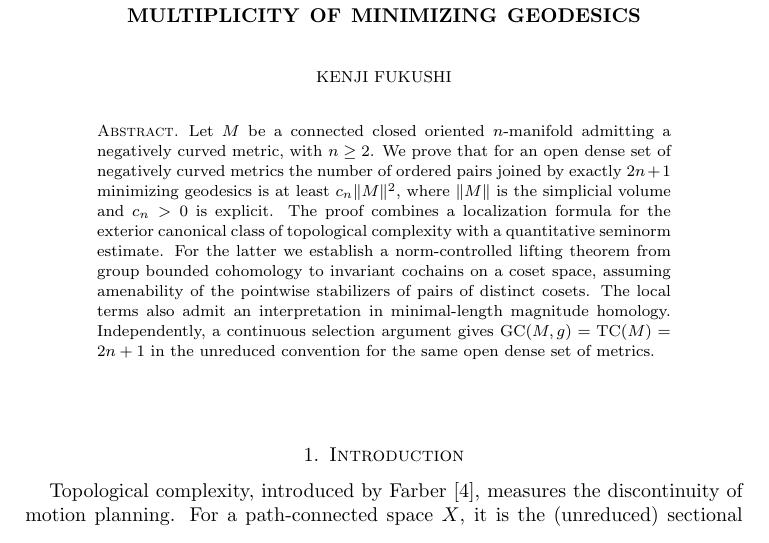
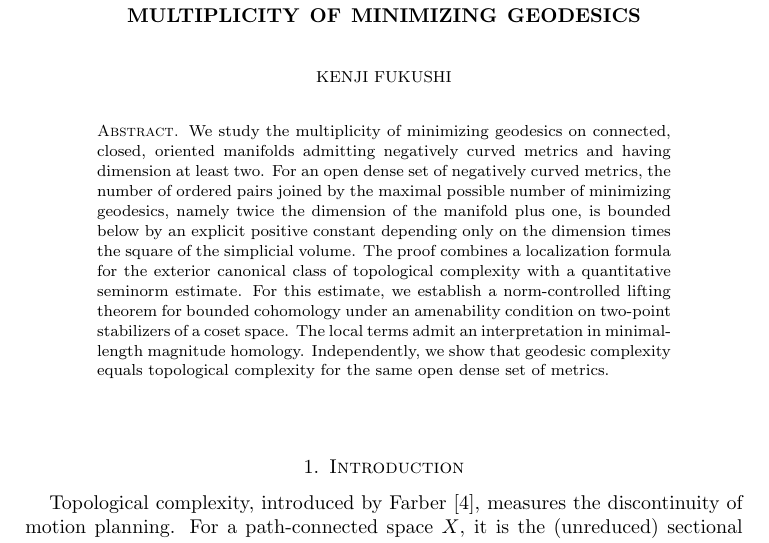
Before and after one commit to FukushiKen2/tcmagnitude, a LaTeX paper (main.tex): part of page 1 of 27, cut so that both start at the same text. Compiled offline with pdfLaTeX.

Commit message:
Rewrite abstract without mathematical notation

```diff
--- a/main.tex
+++ b/main.tex
@@ -71,24 +71,22 @@ bounded cohomology, minimizing geodesics, magnitude homology}
 \begin{document}
 
 \begin{abstract}
-Let $M$ be a connected closed oriented $n$-manifold admitting a negatively
-curved metric, with $n\geq2$. We prove that for an open dense
-set of negatively curved metrics the number of ordered pairs
-joined by exactly $2n+1$ minimizing geodesics is at least
-$c_n\|M\|^2$, where $\|M\|$ is the simplicial volume and
-$c_n>0$ is explicit.
+We study the multiplicity of minimizing geodesics on connected,
+closed, oriented manifolds admitting negatively curved metrics
+and having dimension at least two. For an open dense set of
+negatively curved metrics, the number of ordered pairs joined
+by the maximal possible number of minimizing geodesics, namely
+twice the dimension of the manifold plus one, is bounded below
+by an explicit positive constant depending only on the dimension
+times the square of the simplicial volume.
 The proof combines a localization formula for the exterior
 canonical class of topological complexity with a quantitative
-seminorm estimate.
-For the latter we establish a norm-controlled lifting theorem
-from group bounded cohomology to invariant cochains on a coset
-space, assuming amenability of the pointwise stabilizers of
-pairs of distinct cosets.
-The local terms also admit an interpretation in minimal-length
-magnitude homology.
-Independently, a continuous selection argument gives
-$\GC(M,g)=\TC(M)=2n+1$ in the unreduced convention for the
-same open dense set of metrics.
+seminorm estimate. For this estimate, we establish a norm-controlled
+lifting theorem for bounded cohomology under an amenability
+condition on two-point stabilizers of a coset space.
+The local terms admit an interpretation in minimal-length magnitude
+homology. Independently, we show that geodesic complexity equals
+topological complexity for the same open dense set of metrics.
 \end{abstract}
 
 \maketitle
```
